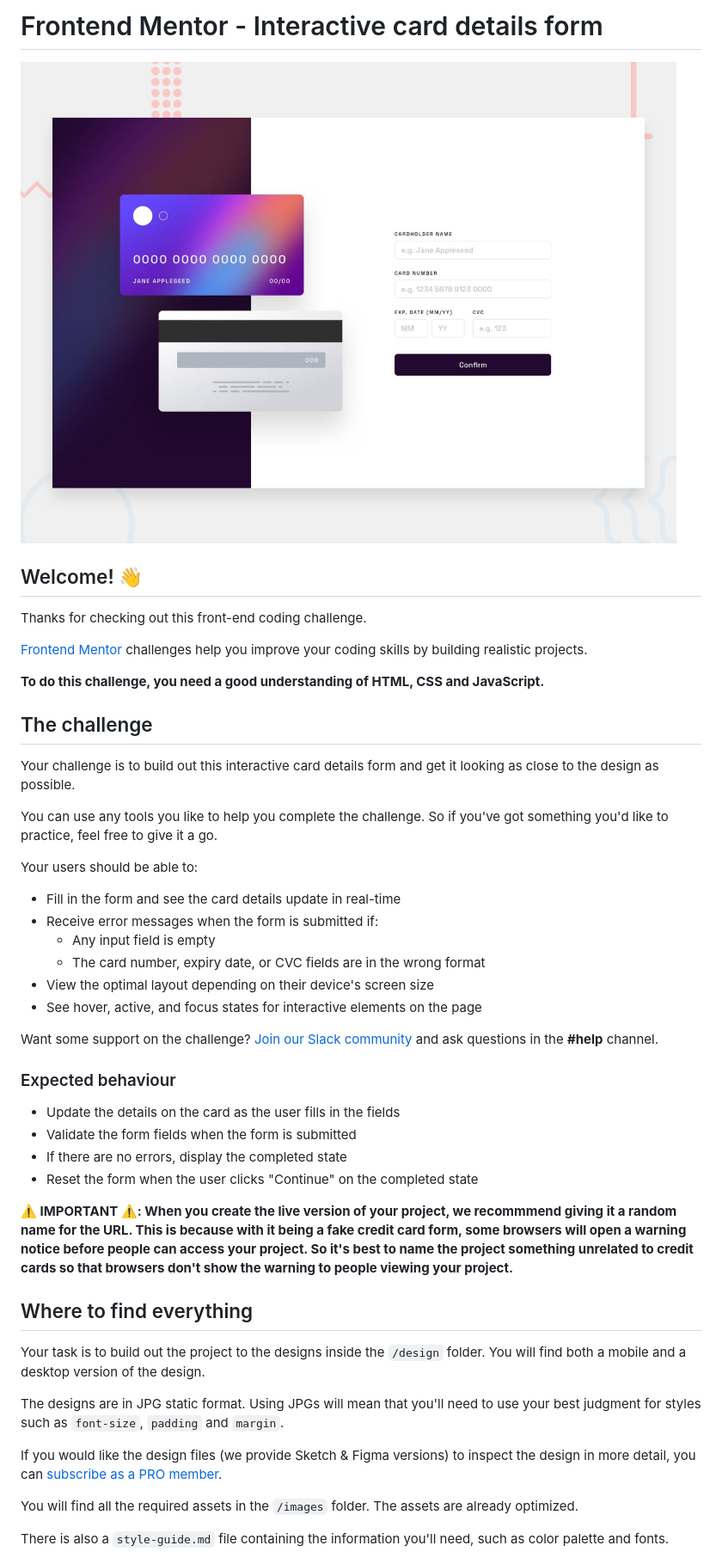
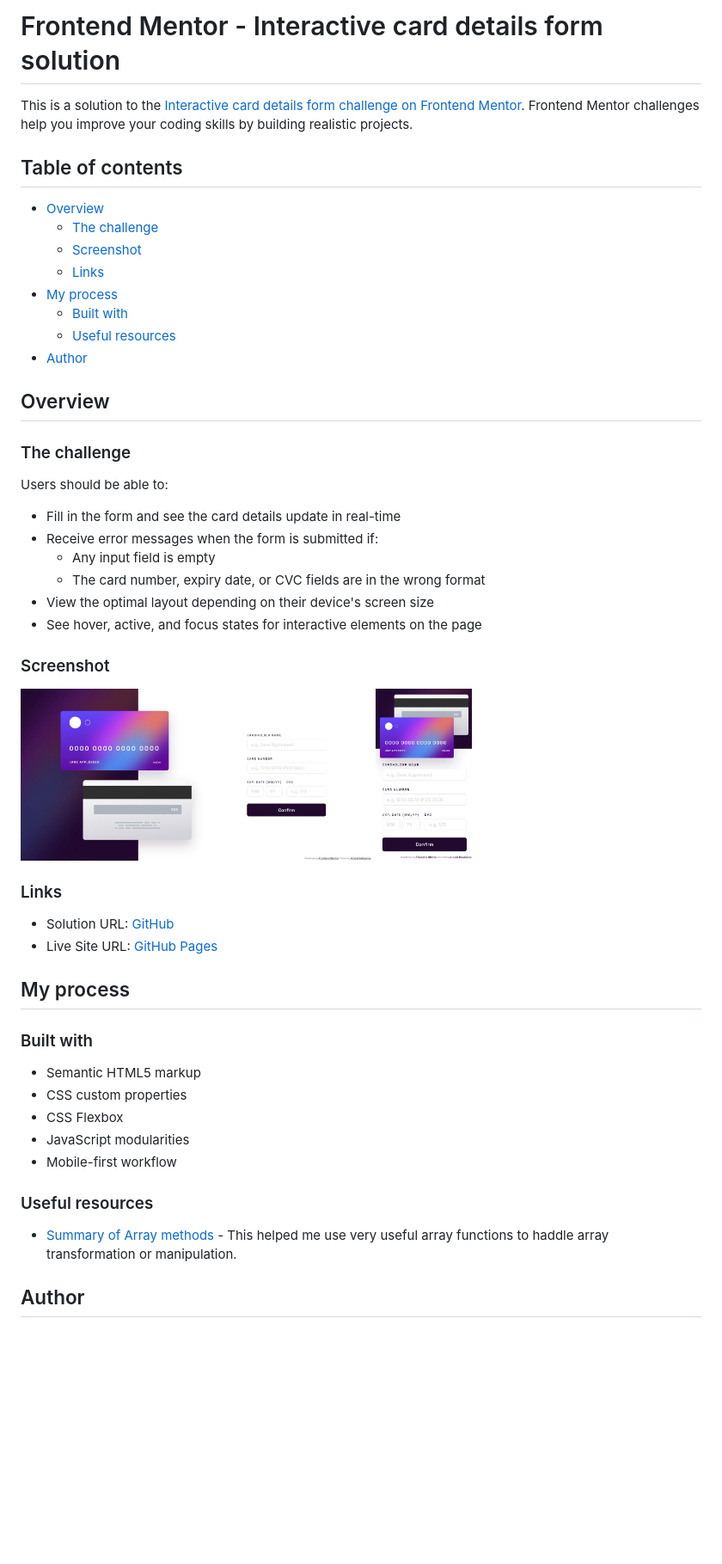
Before and after one commit to arn28/interactive-card-detail-from, a Markdown page: README.md, the part around one of its changes. Shown at 86% size. Drawn GitHub-style; pictures changed too: images/desktop_view.jpeg (added), images/mobile_view.png (added); blank space fills up the shorter version.

```diff
--- a/README.md
+++ b/README.md
@@ -1,22 +1,23 @@
-# Frontend Mentor - Interactive card details form
+# Frontend Mentor - Interactive card details form solution
 
-![Design preview for the Interactive card details form coding challenge](./design/desktop-preview.jpg)
+This is a solution to the [Interactive card details form challenge on Frontend Mentor](https://www.frontendmentor.io/challenges/interactive-card-details-form-XpS8cKZDWw). Frontend Mentor challenges help you improve your coding skills by building realistic projects.
 
-## Welcome! 👋
+## Table of contents
 
-Thanks for checking out this front-end coding challenge.
+- [Overview](#overview)
+  - [The challenge](#the-challenge)
+  - [Screenshot](#screenshot)
+  - [Links](#links)
+- [My process](#my-process)
+  - [Built with](#built-with)
+  - [Useful resources](#useful-resources)
+- [Author](#author)
 
-[Frontend Mentor](https://www.frontendmentor.io) challenges help you improve your coding skills by building realistic projects.
+## Overview
 
-**To do this challenge, you need a good understanding of HTML, CSS and JavaScript.**
+### The challenge
 
-## The challenge
-
-Your challenge is to build out this interactive card details form and get it looking as close to the design as possible.
-
-You can use any tools you like to help you complete the challenge. So if you've got something you'd like to practice, feel free to give it a go.
-
-Your users should be able to:
+Users should be able to:
 
 - Fill in the form and see the card details update in real-time
 - Receive error messages when the form is submitted if:
@@ -25,26 +26,29 @@ Your users should be able to:
 - View the optimal layout depending on their device's screen size
 - See hover, active, and focus states for interactive elements on the page
 
-Want some support on the challenge? [Join our Slack community](https://www.frontendmentor.io/slack) and ask questions in the **#help** channel.
+### Screenshot
 
-### Expected behaviour
+<img src="./images/desktop_view.jpeg" alt="Desktop View" height="200">
+<img src="./images/mobile_view.png" alt="Mobile View" height="200">
 
-- Update the details on the card as the user fills in the fields
-- Validate the form fields when the form is submitted
-- If there are no errors, display the completed state
-- Reset the form when the user clicks "Continue" on the completed state
+### Links
 
-**⚠️ IMPORTANT ⚠️: When you create the live version of your project, we recommmend giving it a random name for the URL. This is because with it being a fake credit card form, some browsers will open a warning notice before people can access your project. So it's best to name the project something unrelated to credit cards so that browsers don't show the warning to people viewing your project.**
+- Solution URL: [GitHub](https://github.com/arn28/interactive-card-detail-from)
+- Live Site URL: [GitHub Pages](https://arn28.github.io/interactive-card-detail-from)
 
-## Where to find everything
+## My process
 
-Your task is to build out the project to the designs inside the `/design` folder. You will find both a mobile and a desktop version of the design.
+### Built with
 
-The designs are in JPG static format. Using JPGs will mean that you'll need to use your best judgment for styles such as `font-size`, `padding` and `margin`.
+- Semantic HTML5 markup
+- CSS custom properties
+- CSS Flexbox
+- JavaScript modularities
+- Mobile-first workflow
 
-If you would like the design files (we provide Sketch & Figma versions) to inspect the design in more detail, you can [subscribe as a PRO member](https://www.frontendmentor.io/pro).
+### Useful resources
 
-You will find all the required assets in the `/images` folder. The assets are already optimized.
+- [Summary of Array methods](https://dev.to/devsmitra/28-javascript-array-hacks-a-cheat-sheet-for-developer-5769) - This helped me use very useful array functions to haddle array transformation or manipulation.
 
-There is also a `style-guide.md` file containing the information you'll need, such as color palette and fonts.
+## Author
 
```
Also changed, not shown: other parts of README.md (+2 -55 lines), README-template.md (deleted, +0 -115 lines), 2 other files.
